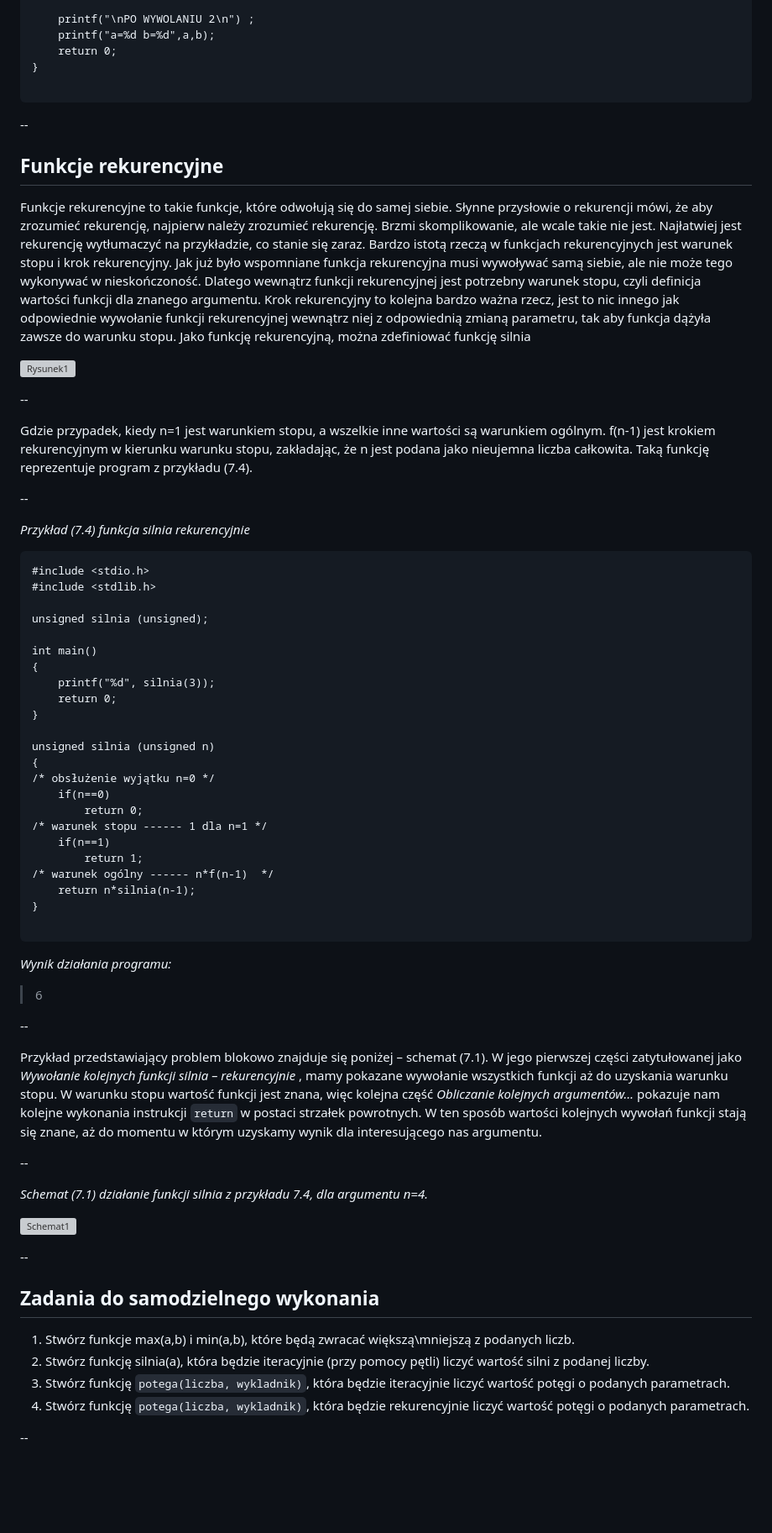
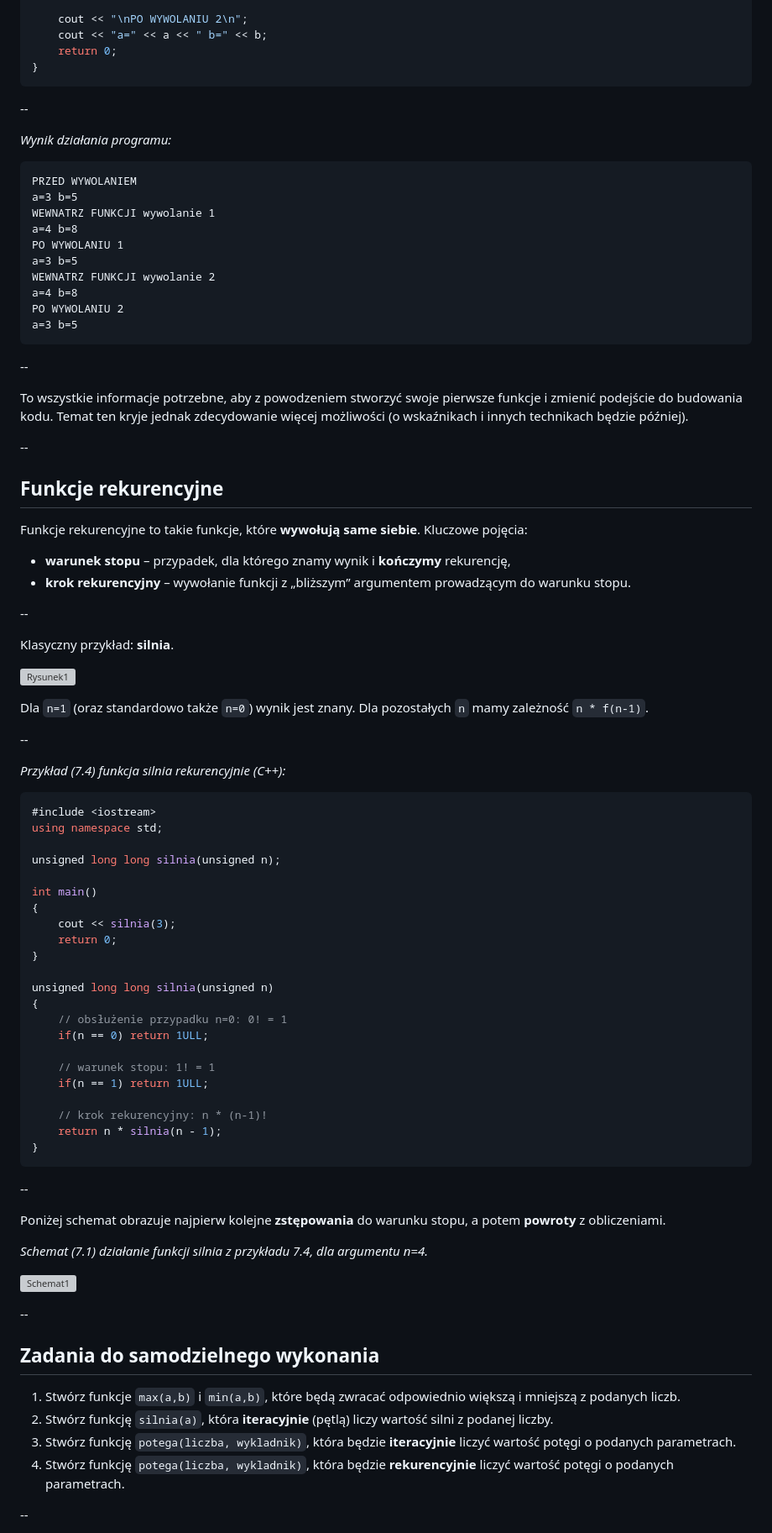
Before and after one commit to WOLI-2025-2026/wda-reveal, a Markdown page: lessons/04_wda_cpp_p2.md, the part around the change printed below. Shown: that part at 84% size. GitHub-like rendering; blank space fills up the shorter version; grey boxes are pictures that could not be loaded.

````diff
--- a/lessons/04_wda_cpp_p2.md
+++ b/lessons/04_wda_cpp_p2.md
@@ -424,61 +466,80 @@ int main() {
 
-	printf("\nPO WYWOLANIU 2\n") ;
-	printf("a=%d b=%d",a,b);
-	return 0;
+    cout << "\nPO WYWOLANIU 2\n";
+    cout << "a=" << a << " b=" << b;
+    return 0;
 }
-
 ```
 
 --
 
+*Wynik działania programu:*
+
+```
+PRZED WYWOLANIEM
+a=3 b=5
+WEWNATRZ FUNKCJI wywolanie 1
+a=4 b=8
+PO WYWOLANIU 1
+a=3 b=5
+WEWNATRZ FUNKCJI wywolanie 2
+a=4 b=8
+PO WYWOLANIU 2
+a=3 b=5
+```
+
+--
+
+To wszystkie informacje potrzebne, aby z powodzeniem stworzyć swoje pierwsze funkcje i zmienić podejście do budowania kodu. Temat ten kryje jednak zdecydowanie więcej możliwości (o wskaźnikach i innych technikach będzie później).
+
+--
+
 ## **Funkcje rekurencyjne**
-Funkcje rekurencyjne to takie funkcje, które odwołują się do samej siebie. Słynne przysłowie o rekurencji mówi, że aby zrozumieć rekurencję, najpierw należy zrozumieć rekurencję. Brzmi skomplikowanie, ale wcale takie nie jest. Najłatwiej jest rekurencję wytłumaczyć na przykładzie, co stanie się zaraz. Bardzo istotą rzeczą w funkcjach rekurencyjnych jest warunek stopu i krok rekurencyjny. Jak już było wspomniane funkcja rekurencyjna musi wywoływać samą siebie, ale nie może tego wykonywać w nieskończoność. Dlatego wewnątrz funkcji rekurencyjnej jest potrzebny warunek stopu, czyli definicja wartości funkcji dla znanego argumentu. Krok rekurencyjny to kolejna bardzo ważna rzecz, jest to nic innego jak odpowiednie wywołanie funkcji rekurencyjnej wewnątrz niej z odpowiednią zmianą parametru, tak aby funkcja dążyła zawsze do warunku stopu. Jako funkcję rekurencyjną, można zdefiniować funkcję silnia
+
+Funkcje rekurencyjne to takie funkcje, które **wywołują same siebie**. Kluczowe pojęcia:
+
+* **warunek stopu** – przypadek, dla którego znamy wynik i **kończymy** rekurencję,
+* **krok rekurencyjny** – wywołanie funkcji z „bliższym” argumentem prowadzącym do warunku stopu.
+
+--
+
+Klasyczny przykład: **silnia**.
 
 ![Rysunek1](https://user-images.githubusercontent.com/71324202/143834929-27f96821-8526-40fe-afee-24855d57a9fb.png)
 
---
-
-Gdzie przypadek, kiedy n=1 jest warunkiem stopu, a wszelkie inne wartości są warunkiem ogólnym. f(n-1) jest krokiem rekurencyjnym w kierunku warunku stopu, zakładając, że n jest podana jako nieujemna liczba całkowita. Taką funkcję reprezentuje program z przykładu (7.4).
+Dla `n=1` (oraz standardowo także `n=0`) wynik jest znany. Dla pozostałych `n` mamy zależność `n * f(n-1)`.
 
 --
 
-*Przykład (7.4) funkcja silnia rekurencyjnie*
+*Przykład (7.4) funkcja silnia rekurencyjnie (C++):*
 
-```
-#include <stdio.h>
-#include <stdlib.h>
+```cpp
+#include <iostream>
+using namespace std;
 
-unsigned silnia (unsigned);
+unsigned long long silnia(unsigned n);
 
 int main()
 {
-	printf("%d", silnia(3));
-	return 0;
+    cout << silnia(3);
+    return 0;
 }
 
-unsigned silnia (unsigned n)
+unsigned long long silnia(unsigned n)
 {
-/* obsłużenie wyjątku n=0 */
-	if(n==0)
-		return 0;
-/* warunek stopu ------ 1 dla n=1 */
-	if(n==1)
-		return 1;
-/* warunek ogólny ------ n*f(n-1)  */
-	return n*silnia(n-1);
+    // obsłużenie przypadku n=0: 0! = 1
+    if(n == 0) return 1ULL;
+
+    // warunek stopu: 1! = 1
+    if(n == 1) return 1ULL;
+
+    // krok rekurencyjny: n * (n-1)!
+    return n * silnia(n - 1);
 }
-
 ```
-
-*Wynik działania programu:*
-
->6
 
 --
 
-Przykład przedstawiający problem blokowo znajduje się poniżej – schemat (7.1). W jego pierwszej części zatytułowanej jako *Wywołanie kolejnych funkcji silnia – rekurencyjnie* , mamy pokazane wywołanie wszystkich funkcji aż do uzyskania warunku stopu. W warunku stopu wartość funkcji jest znana, więc kolejna część *Obliczanie kolejnych argumentów…* pokazuje nam kolejne wykonania instrukcji `return` w postaci strzałek powrotnych. W ten sposób wartości kolejnych wywołań funkcji stają się znane, aż do momentu w którym uzyskamy wynik dla interesującego nas argumentu.
-
---
+Poniżej schemat obrazuje najpierw kolejne **zstępowania** do warunku stopu, a potem **powroty** z obliczeniami.
 
 *Schemat (7.1) działanie funkcji silnia z przykładu 7.4, dla argumentu n=4.*
 
@@ -487,10 +548,11 @@ Przykład przedstawiający problem blokowo znajduje się poniżej – schemat (7
 --
 
 ## **Zadania do samodzielnego wykonania**
-1. Stwórz funkcje max(a,b) i min(a,b), które będą zwracać większą\mniejszą z podanych liczb.
-2. Stwórz funkcję silnia(a), która będzie iteracyjnie (przy pomocy pętli) liczyć wartość silni z podanej liczby.
-3. Stwórz funkcję `potega(liczba, wykladnik)`, która będzie iteracyjnie liczyć wartość potęgi o podanych parametrach.
-4. Stwórz funkcję `potega(liczba, wykladnik)`, która będzie rekurencyjnie liczyć wartość potęgi o podanych parametrach.
+
+1. Stwórz funkcje `max(a,b)` i `min(a,b)`, które będą zwracać odpowiednio większą i mniejszą z podanych liczb.
+2. Stwórz funkcję `silnia(a)`, która **iteracyjnie** (pętlą) liczy wartość silni z podanej liczby.
+3. Stwórz funkcję `potega(liczba, wykladnik)`, która będzie **iteracyjnie** liczyć wartość potęgi o podanych parametrach.
+4. Stwórz funkcję `potega(liczba, wykladnik)`, która będzie **rekurencyjnie** liczyć wartość potęgi o podanych parametrach.
 
 --
 
````
Also changed, not shown: other parts of lessons/04_wda_cpp_p2.md (+176 -131 lines).
